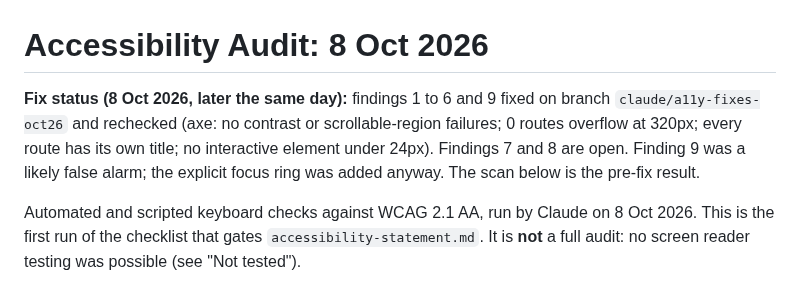
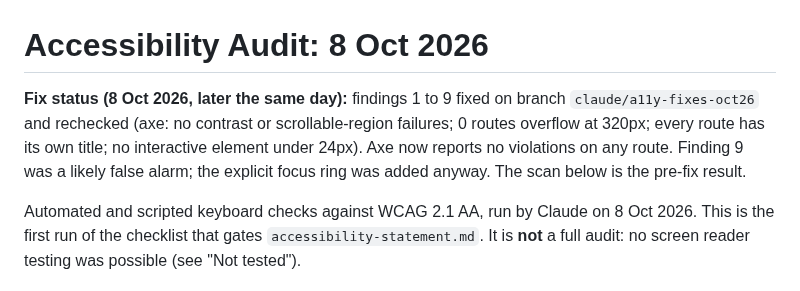
Before and after one commit to conela101-afk/health-hub, a Markdown page: ACCESSIBILITY_AUDIT.md, the part around the change. GitHub-like rendering.

```diff
--- a/ACCESSIBILITY_AUDIT.md
+++ b/ACCESSIBILITY_AUDIT.md
@@ -1,6 +1,6 @@
 # Accessibility Audit: 8 Oct 2026
 
-**Fix status (8 Oct 2026, later the same day):** findings 1 to 6 and 9 fixed on branch `claude/a11y-fixes-oct26` and rechecked (axe: no contrast or scrollable-region failures; 0 routes overflow at 320px; every route has its own title; no interactive element under 24px). Findings 7 and 8 are open. Finding 9 was a likely false alarm; the explicit focus ring was added anyway. The scan below is the pre-fix result.
+**Fix status (8 Oct 2026, later the same day):** findings 1 to 9 fixed on branch `claude/a11y-fixes-oct26` and rechecked (axe: no contrast or scrollable-region failures; 0 routes overflow at 320px; every route has its own title; no interactive element under 24px). Axe now reports no violations on any route. Finding 9 was a likely false alarm; the explicit focus ring was added anyway. The scan below is the pre-fix result.
 
 Automated and scripted keyboard checks against WCAG 2.1 AA, run by Claude on 8 Oct 2026. This is the first run of the checklist that gates `accessibility-statement.md`. It is **not** a full audit: no screen reader testing was possible (see "Not tested").
 
```
Also changed, not shown: MASTER-BUILD-PLAN.md (+1 -1 lines).
